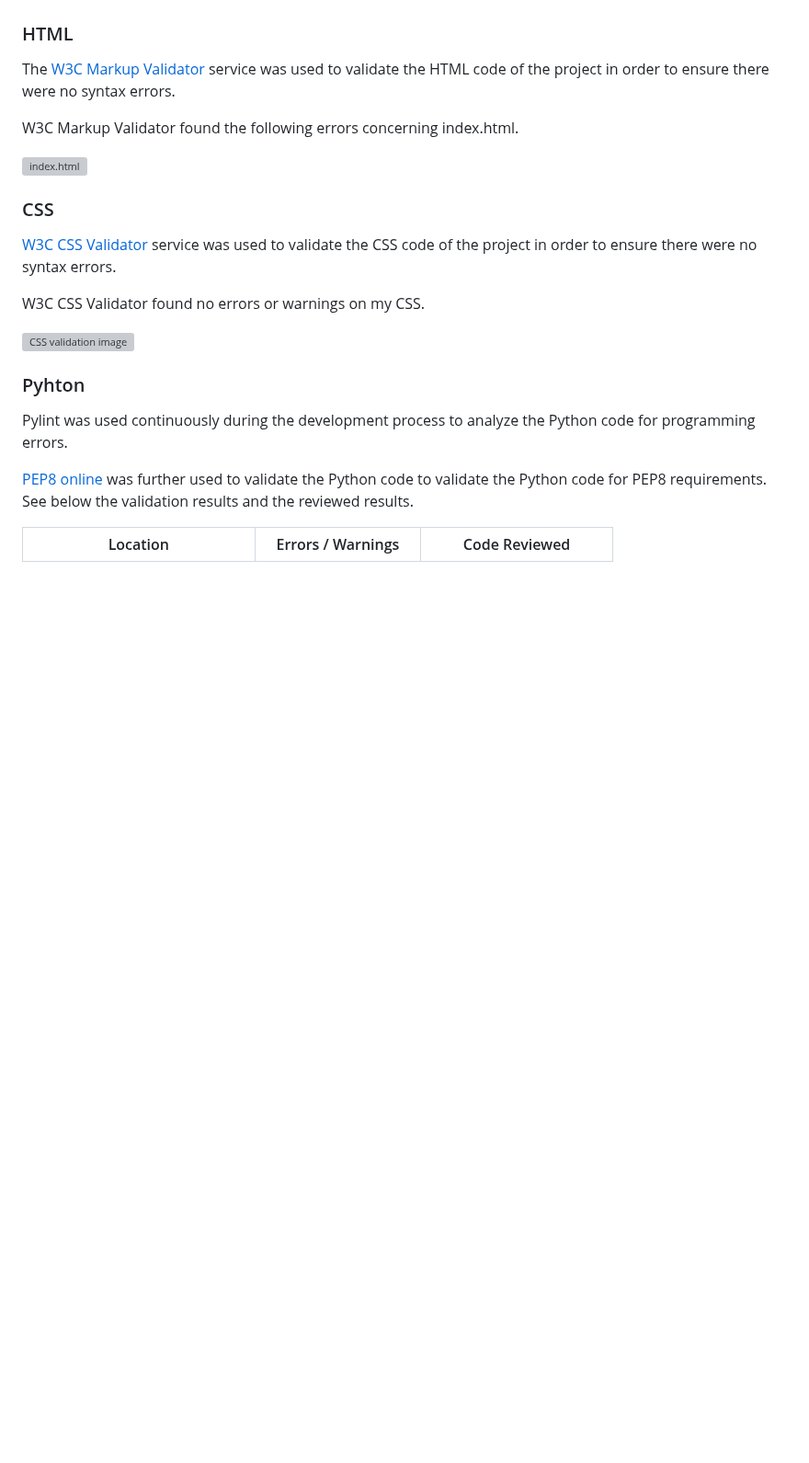
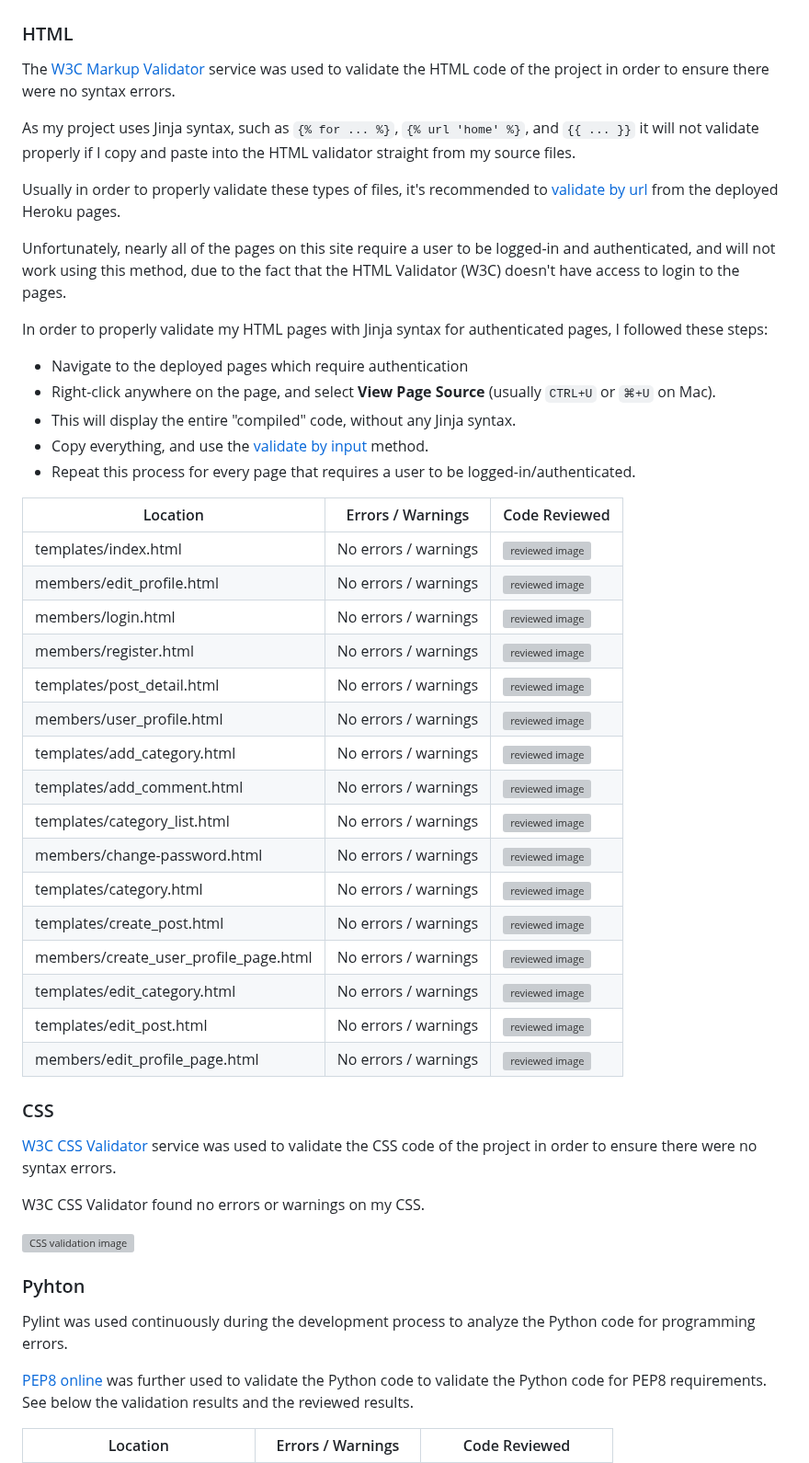
Before and after one commit to Delfinistkata/the-roaming-nomad, a Markdown page: TESTING.md, the part around one of its changes. Shown at 92% size. GitHub-like rendering; blank space fills up the shorter version; grey boxes are pictures that could not be loaded.

Commit message:
Add html validation, js,lighthouse,device compatability

```diff
--- a/TESTING.md
+++ b/TESTING.md
@@ -47,9 +47,43 @@ As a Site Admin I can access the admin from a link on the web page so that I hav
 
 The [W3C Markup Validator](https://validator.w3.org/) service was used to validate the HTML code of the project in order to ensure there were no syntax errors.
 
-W3C Markup Validator found the following errors concerning index.html.
+As my project uses Jinja syntax, such as `{% for ... %}`, `{% url 'home' %}`, and `{{ ... }}`
+it will not validate properly if I copy and paste into the HTML validator straight from my source files.
 
-![index.html]()
+Usually in order to properly validate these types of files, it's recommended to
+[validate by url](https://validator.w3.org/#validate_by_uri) from the deployed Heroku pages.
+
+Unfortunately, nearly all of the pages on this site require a user to be logged-in and authenticated,
+and will not work using this method, due to the fact that the HTML Validator (W3C) doesn't have
+access to login to the pages.
+
+In order to properly validate my HTML pages with Jinja syntax for authenticated pages, I followed these steps:
+
+- Navigate to the deployed pages which require authentication
+- Right-click anywhere on the page, and select **View Page Source** (usually `CTRL+U` or `⌘+U` on Mac).
+- This will display the entire "compiled" code, without any Jinja syntax.
+- Copy everything, and use the [validate by input](https://validator.w3.org/#validate_by_input) method.
+- Repeat this process for every page that requires a user to be logged-in/authenticated.
+
+| Location | Errors / Warnings | Code Reviewed |
+| --- | --- | --- |
+| templates/index.html | No errors / warnings | ![ reviewed image ](https://res.cloudinary.com/doyc0uqcs/image/upload/v1696095354/Porject%204%20Travel%20Blog/index_ll5ocz.png)  |
+| members/edit_profile.html  | No errors / warnings | ![ reviewed image ](https://res.cloudinary.com/doyc0uqcs/image/upload/v1696095354/Porject%204%20Travel%20Blog/edit_settings.html_wq8srg.png)  |
+| members/login.html | No errors / warnings | ![ reviewed image ](https://res.cloudinary.com/doyc0uqcs/image/upload/v1696095354/Porject%204%20Travel%20Blog/login.html_ahdlgg.png)  |
+| members/register.html | No errors / warnings | ![ reviewed image ](https://res.cloudinary.com/doyc0uqcs/image/upload/v1696095355/Porject%204%20Travel%20Blog/register.html_jihuwm.png)  |
+| templates/post_detail.html  | No errors / warnings | ![ reviewed image ](https://res.cloudinary.com/doyc0uqcs/image/upload/v1696095355/Porject%204%20Travel%20Blog/post_detail_f6vstr.png)  |
+| members/user_profile.html | No errors / warnings | ![ reviewed image ](https://res.cloudinary.com/doyc0uqcs/image/upload/v1696095355/Porject%204%20Travel%20Blog/user_profie.html_zsnyph.png)  |
+| templates/add_category.html | No errors / warnings | ![ reviewed image ](https://res.cloudinary.com/doyc0uqcs/image/upload/v1696095356/Porject%204%20Travel%20Blog/add_category.html_e0dtgq.png)  |
+| templates/add_comment.html | No errors / warnings | ![ reviewed image ](https://res.cloudinary.com/doyc0uqcs/image/upload/v1696095356/Porject%204%20Travel%20Blog/add_comment.html_ho5spk.png)  |
+| templates/category_list.html | No errors / warnings | ![ reviewed image ](https://res.cloudinary.com/doyc0uqcs/image/upload/v1696095356/Porject%204%20Travel%20Blog/category_list.html_kvr6af.png)  |
+| members/change-password.html | No errors / warnings | ![ reviewed image ](https://res.cloudinary.com/doyc0uqcs/image/upload/v1696095357/Porject%204%20Travel%20Blog/change_password.html_ng2ijw.png)  |
+| templates/category.html | No errors / warnings | ![ reviewed image ](https://res.cloudinary.com/doyc0uqcs/image/upload/v1696095357/Porject%204%20Travel%20Blog/category.html_e6rstt.png)  |
+| templates/create_post.html | No errors / warnings | ![ reviewed image ](https://res.cloudinary.com/doyc0uqcs/image/upload/v1696095358/Porject%204%20Travel%20Blog/create_post.html_r0el9y.png)  |
+| members/create_user_profile_page.html | No errors / warnings | ![ reviewed image ](https://res.cloudinary.com/doyc0uqcs/image/upload/v1696095358/Porject%204%20Travel%20Blog/create_profile_page.html_shkdd1.png)  |
+| templates/edit_category.html | No errors / warnings | ![ reviewed image ](https://res.cloudinary.com/doyc0uqcs/image/upload/v1696095358/Porject%204%20Travel%20Blog/edit_category.html_mka8q5.png)  |
+| templates/edit_post.html  | No errors / warnings | ![ reviewed image ](https://res.cloudinary.com/doyc0uqcs/image/upload/v1696095359/Porject%204%20Travel%20Blog/edit_post.html_ebghbw.png)  |
+| members/edit_profile_page.html | No errors / warnings | ![ reviewed image ](https://res.cloudinary.com/doyc0uqcs/image/upload/v1696095359/Porject%204%20Travel%20Blog/edit_profile_page.html_jd4x6p.png)  |
+
 
 ### CSS
 
```
Also changed, not shown: other parts of TESTING.md (+24 -23 lines).
